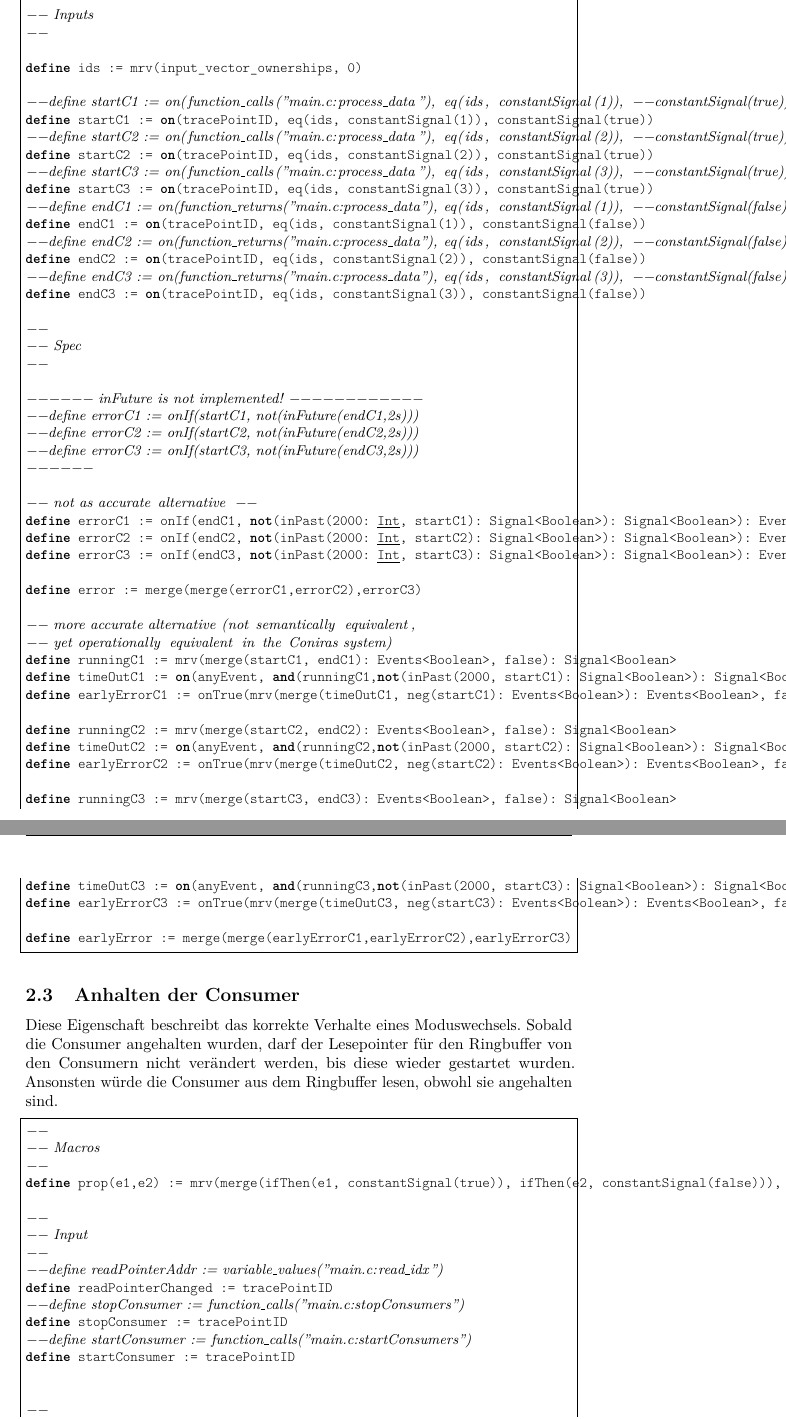
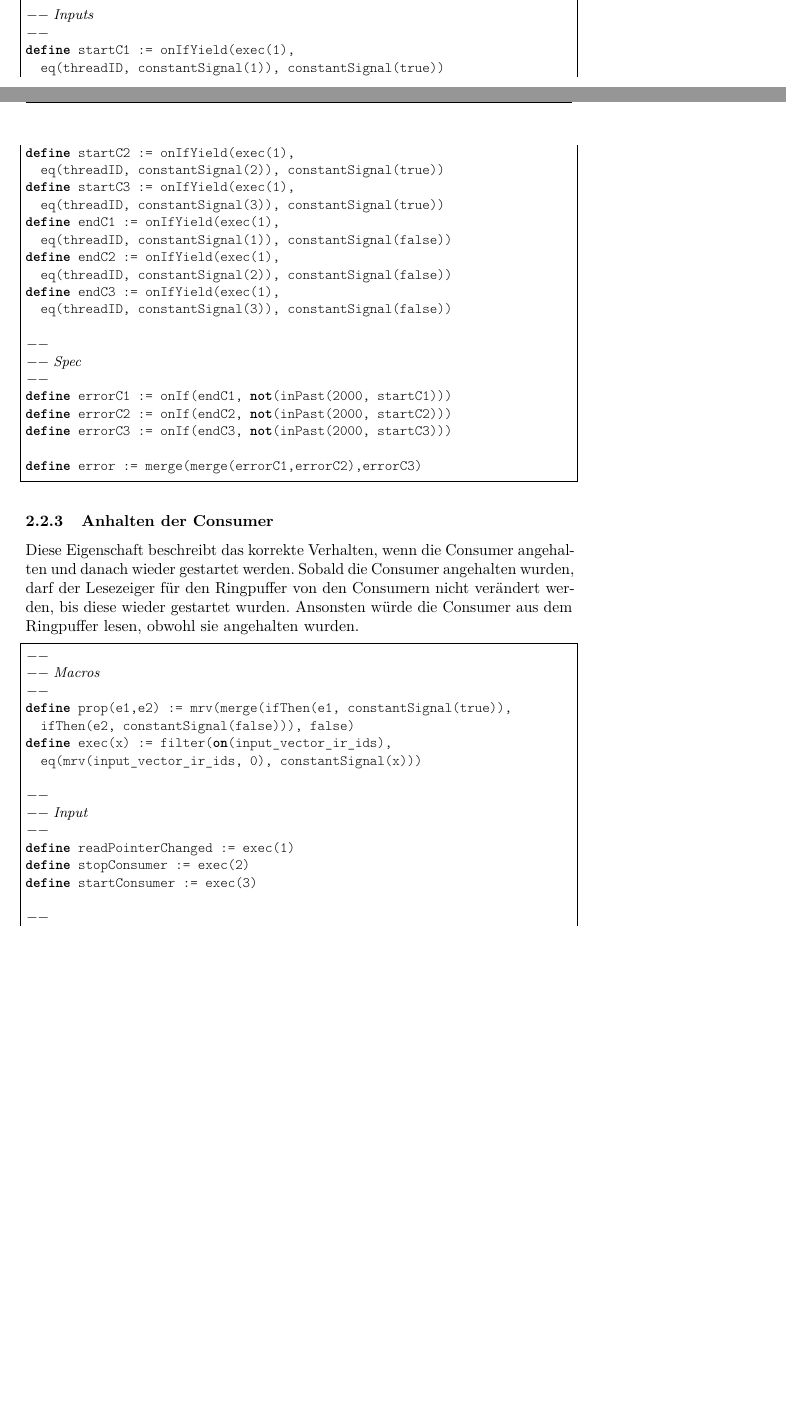
Before and after one commit to sepp2k/TeSSLa-mirror, a LaTeX document (doc/Szenario/ring_buffer/Beschreibung/main.tex): two parts of pages 3 and 4 of 4 before the commit and two parts of pages 3 and 4 of 5 after it, joined at a grey line, cut so that both start at the same text, the shorter picture padded with empty space. Compiled offline with pdfLaTeX.

Commit message:
updated scenario description document with latest changes

```diff
--- a/doc/Szenario/ring_buffer/Beschreibung/main.tex
+++ b/doc/Szenario/ring_buffer/Beschreibung/main.tex
@@ -103 +132,0 @@ Diese Eigenschaft beschreibt, dass die Verarbeitungszeit eines Consumers für ei
-\begin{lstlisting}[language=tessla+salt]
@@ -138,62 +133,6 @@ define changeOf(s, initial) := onIf(anyEvent, ne(s, mrv(delay(sample(s, anyEvent
--- Inputs
---
-
-define ids := mrv(input_vector_ownerships, 0)
-
---define startC1 := on(function_calls("main.c:process_data"), eq(ids, constantSignal(1)), --constantSignal(true))
-define startC1 := on(tracePointID, eq(ids, constantSignal(1)), constantSignal(true))
---define startC2 := on(function_calls("main.c:process_data"), eq(ids, constantSignal(2)), --constantSignal(true))
-define startC2 := on(tracePointID, eq(ids, constantSignal(2)), constantSignal(true))
---define startC3 := on(function_calls("main.c:process_data"), eq(ids, constantSignal(3)), --constantSignal(true))
-define startC3 := on(tracePointID, eq(ids, constantSignal(3)), constantSignal(true))
---define endC1 := on(function_returns("main.c:process_data"), eq(ids, constantSignal(1)), --constantSignal(false))
-define endC1 := on(tracePointID, eq(ids, constantSignal(1)), constantSignal(false))
---define endC2 := on(function_returns("main.c:process_data"), eq(ids, constantSignal(2)), --constantSignal(false))
-define endC2 := on(tracePointID, eq(ids, constantSignal(2)), constantSignal(false))
---define endC3 := on(function_returns("main.c:process_data"), eq(ids, constantSignal(3)), --constantSignal(false))
-define endC3 := on(tracePointID, eq(ids, constantSignal(3)), constantSignal(false))
-
---
--- Spec
---
-
------- inFuture is not implemented! ------------
---define errorC1 := onIf(startC1, not(inFuture(endC1,2s)))
---define errorC2 := onIf(startC2, not(inFuture(endC2,2s)))
---define errorC3 := onIf(startC3, not(inFuture(endC3,2s)))
-------
-
--- not as accurate alternative --
-define errorC1 := onIf(endC1, not(inPast(2000: Int, startC1): Signal<Boolean>): Signal<Boolean>): Events<Unit>
-define errorC2 := onIf(endC2, not(inPast(2000: Int, startC2): Signal<Boolean>): Signal<Boolean>): Events<Unit>
-define errorC3 := onIf(endC3, not(inPast(2000: Int, startC3): Signal<Boolean>): Signal<Boolean>): Events<Unit>
-
-define error := merge(merge(errorC1,errorC2),errorC3)
-
--- more accurate alternative (not semantically equivalent,
--- yet operationally equivalent in the Coniras system)
-define runningC1 := mrv(merge(startC1, endC1): Events<Boolean>, false): Signal<Boolean>
-define timeOutC1 := on(anyEvent, and(runningC1,not(inPast(2000, startC1): Signal<Boolean>): Signal<Boolean>): Signal<Boolean>, constantSignal(true): Signal<Boolean>): Events<Boolean>
-define earlyErrorC1 := onTrue(mrv(merge(timeOutC1, neg(startC1): Events<Boolean>): Events<Boolean>, false): Signal<Boolean>): Events<Unit>
-
-define runningC2 := mrv(merge(startC2, endC2): Events<Boolean>, false): Signal<Boolean>
-define timeOutC2 := on(anyEvent, and(runningC2,not(inPast(2000, startC2): Signal<Boolean>): Signal<Boolean>): Signal<Boolean>, constantSignal(true): Signal<Boolean>): Events<Boolean>
-define earlyErrorC2 := onTrue(mrv(merge(timeOutC2, neg(startC2): Events<Boolean>): Events<Boolean>, false): Signal<Boolean>): Events<Unit>
-
-define runningC3 := mrv(merge(startC3, endC3): Events<Boolean>, false): Signal<Boolean>
-define timeOutC3 := on(anyEvent, and(runningC3,not(inPast(2000, startC3): Signal<Boolean>): Signal<Boolean>): Signal<Boolean>, constantSignal(true): Signal<Boolean>): Events<Boolean>
-define earlyErrorC3 := onTrue(mrv(merge(timeOutC3, neg(startC3): Events<Boolean>): Events<Boolean>, false): Signal<Boolean>): Events<Unit>
-
-define earlyError := merge(merge(earlyErrorC1,earlyErrorC2),earlyErrorC3)
-
-\end{lstlisting}
-
-\subsection{Anhalten der Consumer}
-
-Diese Eigenschaft beschreibt das korrekte Verhalte eines Moduswechsels. Sobald die Consumer angehalten wurden, darf der Lesepointer für den Ringbuffer von den Consumern nicht verändert werden, bis diese wieder gestartet wurden. Ansonsten würde die Consumer aus dem Ringbuffer lesen, obwohl sie angehalten sind.
+Diese Eigenschaft beschreibt, dass die Verarbeitungszeit eines Consumers für ein Element nicht mehr als zwei Sekunden beträgt. Ansonsten braucht der Consumer zu lang. Dafür wird die Zeit zwischen dem Aufruf der Verarbeitungsmethode und dessen Rückgabe betrachtet. Es wird davon ausgegangen, dass es genau drei Consumer gibt.
 
 \begin{lstlisting}[language=tessla+salt]
 --
 -- Macros
 --
-define prop(e1,e2) := mrv(merge(ifThen(e1, constantSignal(true)), ifThen(e2, constantSignal(false))), false)
@@ -200,14 +165,47 @@ define prop(e1,e2) := mrv(merge(ifThen(e1, constantSignal(true)), ifThen(e2, con
+-- Inputs
+--
+define startC1 := onIfYield(exec(1),
+  eq(threadID, constantSignal(1)), constantSignal(true))
+define startC2 := onIfYield(exec(1),
+  eq(threadID, constantSignal(2)), constantSignal(true))
+define startC3 := onIfYield(exec(1),
+  eq(threadID, constantSignal(3)), constantSignal(true))
+define endC1 := onIfYield(exec(1),
+  eq(threadID, constantSignal(1)), constantSignal(false))
+define endC2 := onIfYield(exec(1),
+  eq(threadID, constantSignal(2)), constantSignal(false))
+define endC3 := onIfYield(exec(1),
+  eq(threadID, constantSignal(3)), constantSignal(false))
+
+--
+-- Spec
+--
+define errorC1 := onIf(endC1, not(inPast(2000, startC1)))
+define errorC2 := onIf(endC2, not(inPast(2000, startC2)))
+define errorC3 := onIf(endC3, not(inPast(2000, startC3)))
+
+define error := merge(merge(errorC1,errorC2),errorC3)
+\end{lstlisting}
+
+\subsubsection{Anhalten der Consumer}
+
+Diese Eigenschaft beschreibt das korrekte Verhalten, wenn die Consumer angehalten und danach wieder gestartet werden. Sobald die Consumer angehalten wurden, darf der Lesezeiger für den Ringpuffer von den Consumern nicht verändert werden, bis diese wieder gestartet wurden. Ansonsten würde die Consumer aus dem Ringpuffer lesen, obwohl sie angehalten wurden.
+
+\begin{lstlisting}[language=tessla+salt]
+--
+-- Macros
+--
+define prop(e1,e2) := mrv(merge(ifThen(e1, constantSignal(true)),
+  ifThen(e2, constantSignal(false))), false)
+define exec(x) := filter(on(input_vector_ir_ids),
+  eq(mrv(input_vector_ir_ids, 0), constantSignal(x)))
 
 --
 -- Input
 --
---define readPointerAddr := variable_values("main.c:read_idx")
-define readPointerChanged := tracePointID
---define stopConsumer := function_calls("main.c:stopConsumers")
-define stopConsumer := tracePointID
---define startConsumer := function_calls("main.c:startConsumers")
-define startConsumer := tracePointID
-
+define readPointerChanged := exec(1)
+define stopConsumer := exec(2)
+define startConsumer := exec(3)
 
 --
 -- Spec
```
Also changed, not shown: doc/Szenario/ring_buffer/Beschreibung/main.pdf, doc/Szenario/ring_buffer/Beschreibung/main.tex (144 more changed lines).
